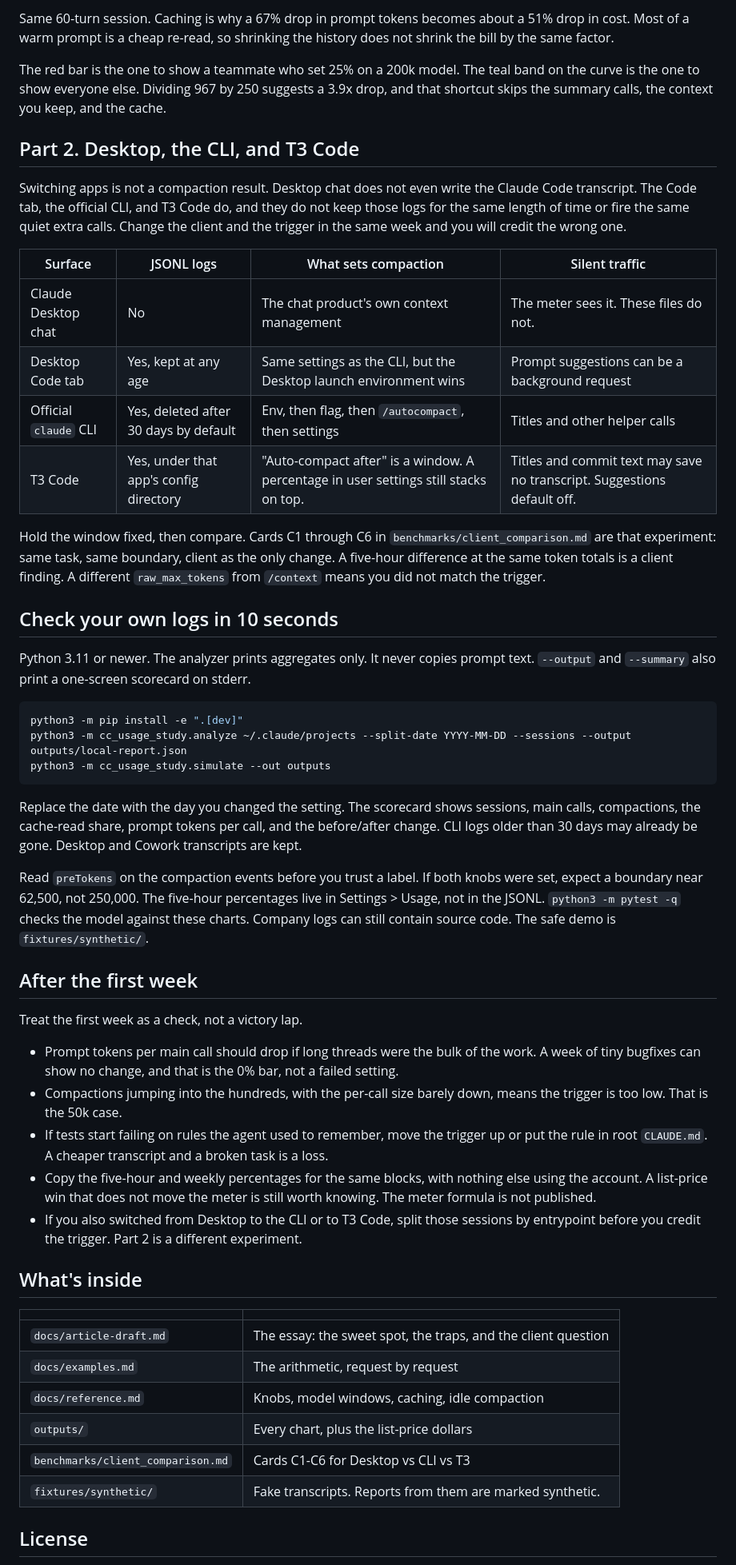
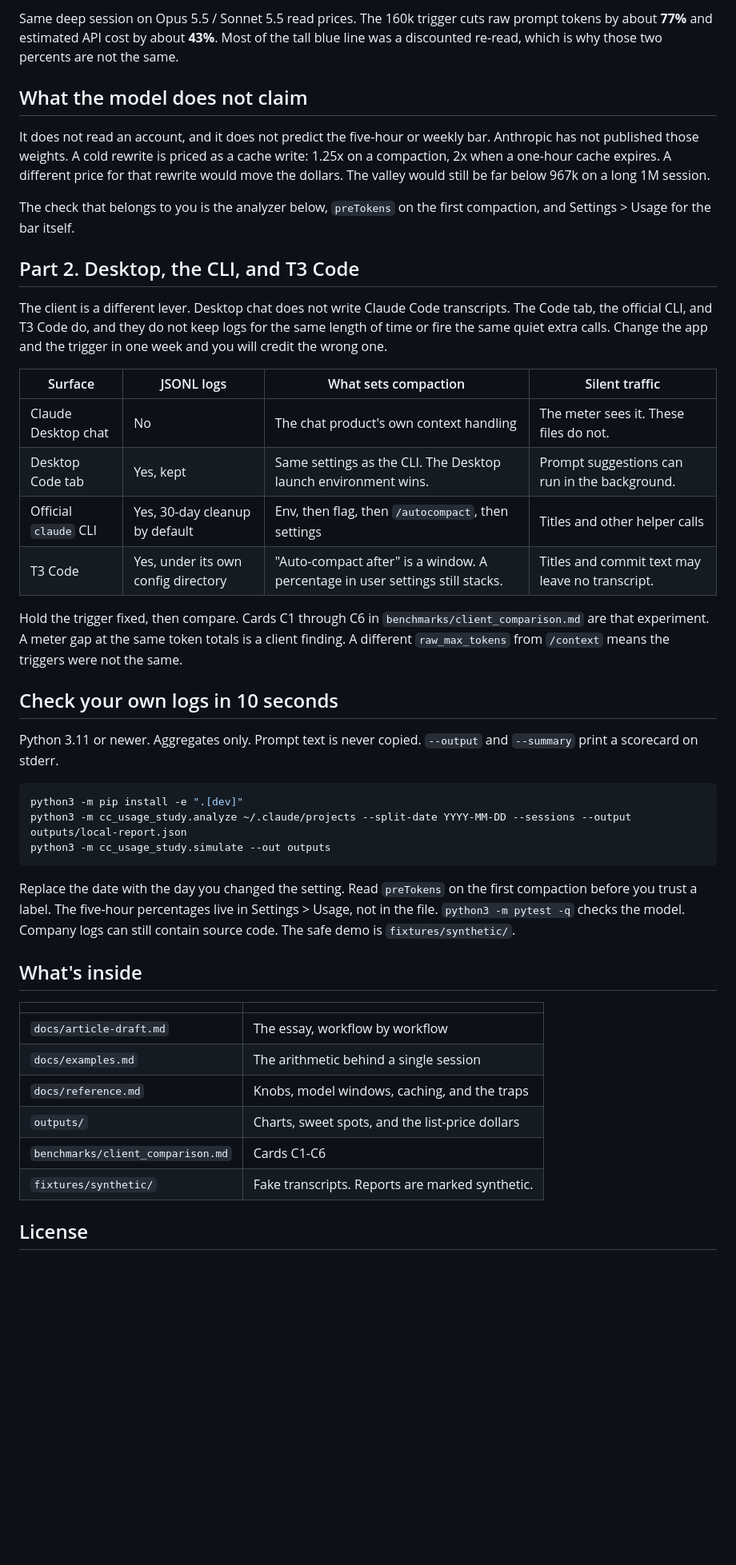
Before and after one commit to inenhesa/claude-code-usage-analysis, a Markdown page: README.md, the part around one of its changes. Shown at 80% size. Rendered like a GitHub page; blank space fills up the shorter version.

````diff
--- a/README.md
+++ b/README.md
@@ -66,24 +69,28 @@ Teal is cheaper. Coral costs more. The top two bars are the valleys. The long re
 
-Same 60-turn session. Caching is why a 67% drop in prompt tokens becomes about a 51% drop in cost. Most of a warm prompt is a cheap re-read, so shrinking the history does not shrink the bill by the same factor.
+Same deep session on Opus 5.5 / Sonnet 5.5 read prices. The 160k trigger cuts raw prompt tokens by about **77%** and estimated API cost by about **43%**. Most of the tall blue line was a discounted re-read, which is why those two percents are not the same.
 
-The red bar is the one to show a teammate who set 25% on a 200k model. The teal band on the curve is the one to show everyone else. Dividing 967 by 250 suggests a 3.9x drop, and that shortcut skips the summary calls, the context you keep, and the cache.
+## What the model does not claim
+
+It does not read an account, and it does not predict the five-hour or weekly bar. Anthropic has not published those weights. A cold rewrite is priced as a cache write: 1.25x on a compaction, 2x when a one-hour cache expires. A different price for that rewrite would move the dollars. The valley would still be far below 967k on a long 1M session.
+
+The check that belongs to you is the analyzer below, `preTokens` on the first compaction, and Settings > Usage for the bar itself.
 
 ## Part 2. Desktop, the CLI, and T3 Code
 
-Switching apps is not a compaction result. Desktop chat does not even write the Claude Code transcript. The Code tab, the official CLI, and T3 Code do, and they do not keep those logs for the same length of time or fire the same quiet extra calls. Change the client and the trigger in the same week and you will credit the wrong one.
+The client is a different lever. Desktop chat does not write Claude Code transcripts. The Code tab, the official CLI, and T3 Code do, and they do not keep logs for the same length of time or fire the same quiet extra calls. Change the app and the trigger in one week and you will credit the wrong one.
 
 | Surface | JSONL logs | What sets compaction | Silent traffic |
 | --- | --- | --- | --- |
-| Claude Desktop chat | No | The chat product's own context management | The meter sees it. These files do not. |
-| Desktop Code tab | Yes, kept at any age | Same settings as the CLI, but the Desktop launch environment wins | Prompt suggestions can be a background request |
-| Official `claude` CLI | Yes, deleted after 30 days by default | Env, then flag, then `/autocompact`, then settings | Titles and other helper calls |
-| T3 Code | Yes, under that app's config directory | "Auto-compact after" is a window. A percentage in user settings still stacks on top. | Titles and commit text may save no transcript. Suggestions default off. |
+| Claude Desktop chat | No | The chat product's own context handling | The meter sees it. These files do not. |
+| Desktop Code tab | Yes, kept | Same settings as the CLI. The Desktop launch environment wins. | Prompt suggestions can run in the background. |
+| Official `claude` CLI | Yes, 30-day cleanup by default | Env, then flag, then `/autocompact`, then settings | Titles and other helper calls |
+| T3 Code | Yes, under its own config directory | "Auto-compact after" is a window. A percentage in user settings still stacks. | Titles and commit text may leave no transcript. |
 
-Hold the window fixed, then compare. Cards C1 through C6 in `benchmarks/client_comparison.md` are that experiment: same task, same boundary, client as the only change. A five-hour difference at the same token totals is a client finding. A different `raw_max_tokens` from `/context` means you did not match the trigger.
+Hold the trigger fixed, then compare. Cards C1 through C6 in `benchmarks/client_comparison.md` are that experiment. A meter gap at the same token totals is a client finding. A different `raw_max_tokens` from `/context` means the triggers were not the same.
 
 ## Check your own logs in 10 seconds
 
-Python 3.11 or newer. The analyzer prints aggregates only. It never copies prompt text. `--output` and `--summary` also print a one-screen scorecard on stderr.
+Python 3.11 or newer. Aggregates only. Prompt text is never copied. `--output` and `--summary` print a scorecard on stderr.
 
 ```bash
 python3 -m pip install -e ".[dev]"
@@ -91,30 +98,18 @@ python3 -m cc_usage_study.analyze ~/.claude/projects --split-date YYYY-MM-DD --s
 python3 -m cc_usage_study.simulate --out outputs
 ```
 
-Replace the date with the day you changed the setting. The scorecard shows sessions, main calls, compactions, the cache-read share, prompt tokens per call, and the before/after change. CLI logs older than 30 days may already be gone. Desktop and Cowork transcripts are kept.
-
-Read `preTokens` on the compaction events before you trust a label. If both knobs were set, expect a boundary near 62,500, not 250,000. The five-hour percentages live in Settings > Usage, not in the JSONL. `python3 -m pytest -q` checks the model against these charts. Company logs can still contain source code. The safe demo is `fixtures/synthetic/`.
-
-## After the first week
-
-Treat the first week as a check, not a victory lap.
-
-- Prompt tokens per main call should drop if long threads were the bulk of the work. A week of tiny bugfixes can show no change, and that is the 0% bar, not a failed setting.
-- Compactions jumping into the hundreds, with the per-call size barely down, means the trigger is too low. That is the 50k case.
-- If tests start failing on rules the agent used to remember, move the trigger up or put the rule in root `CLAUDE.md`. A cheaper transcript and a broken task is a loss.
-- Copy the five-hour and weekly percentages for the same blocks, with nothing else using the account. A list-price win that does not move the meter is still worth knowing. The meter formula is not published.
-- If you also switched from Desktop to the CLI or to T3 Code, split those sessions by entrypoint before you credit the trigger. Part 2 is a different experiment.
+Replace the date with the day you changed the setting. Read `preTokens` on the first compaction before you trust a label. The five-hour percentages live in Settings > Usage, not in the file. `python3 -m pytest -q` checks the model. Company logs can still contain source code. The safe demo is `fixtures/synthetic/`.
 
 ## What's inside
 
 | | |
 | --- | --- |
-| `docs/article-draft.md` | The essay: the sweet spot, the traps, and the client question |
-| `docs/examples.md` | The arithmetic, request by request |
-| `docs/reference.md` | Knobs, model windows, caching, idle compaction |
-| `outputs/` | Every chart, plus the list-price dollars |
-| `benchmarks/client_comparison.md` | Cards C1-C6 for Desktop vs CLI vs T3 |
-| `fixtures/synthetic/` | Fake transcripts. Reports from them are marked synthetic. |
+| `docs/article-draft.md` | The essay, workflow by workflow |
+| `docs/examples.md` | The arithmetic behind a single session |
+| `docs/reference.md` | Knobs, model windows, caching, and the traps |
+| `outputs/` | Charts, sweet spots, and the list-price dollars |
+| `benchmarks/client_comparison.md` | Cards C1-C6 |
+| `fixtures/synthetic/` | Fake transcripts. Reports are marked synthetic. |
 
 ## License
 
````
Also changed, not shown: other parts of README.md (+49 -46 lines), docs/article-draft.md (+49 -59 lines), docs/article-outline.md (+31 -48 lines), outputs/figures/context_sawtooth.png, outputs/figures/eoq_curve.png, outputs/figures/scenario_comparison.png, 4 other files.
